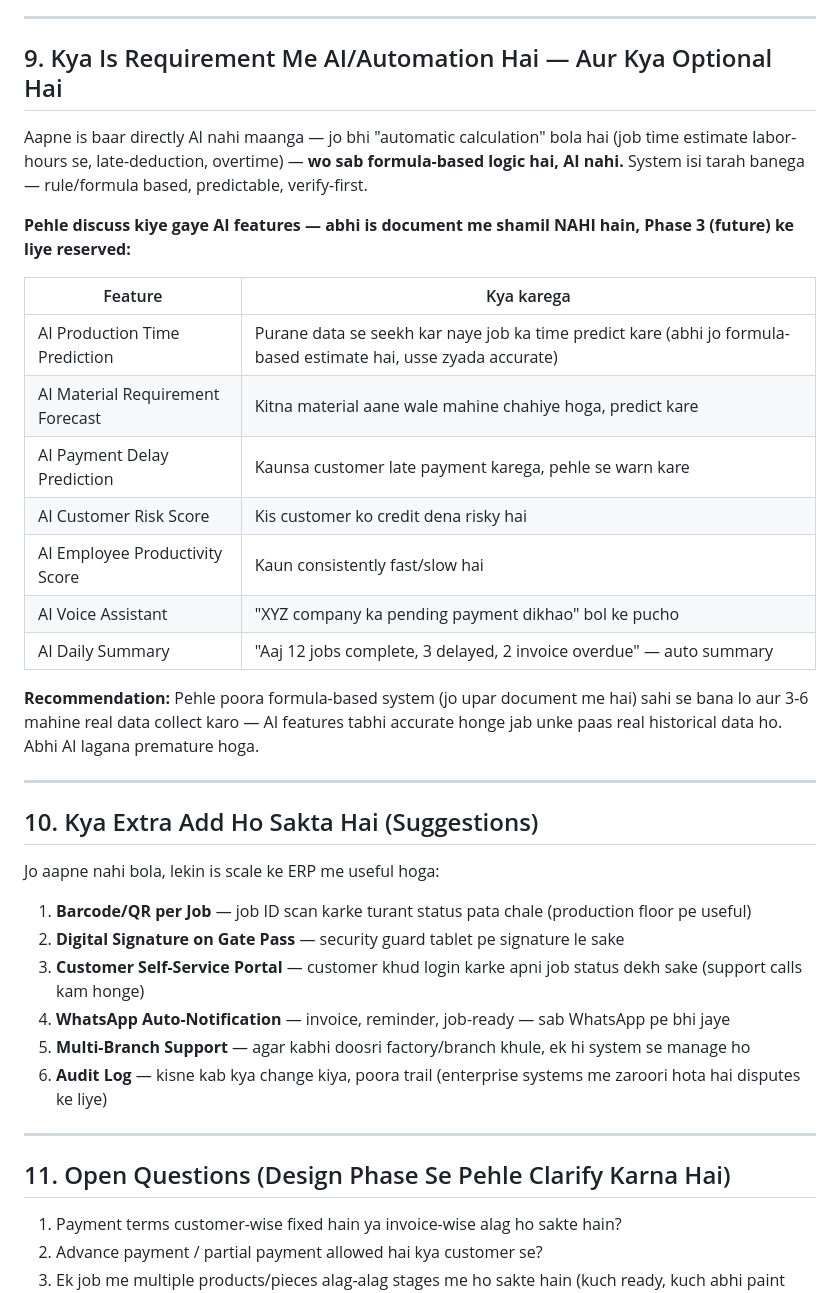
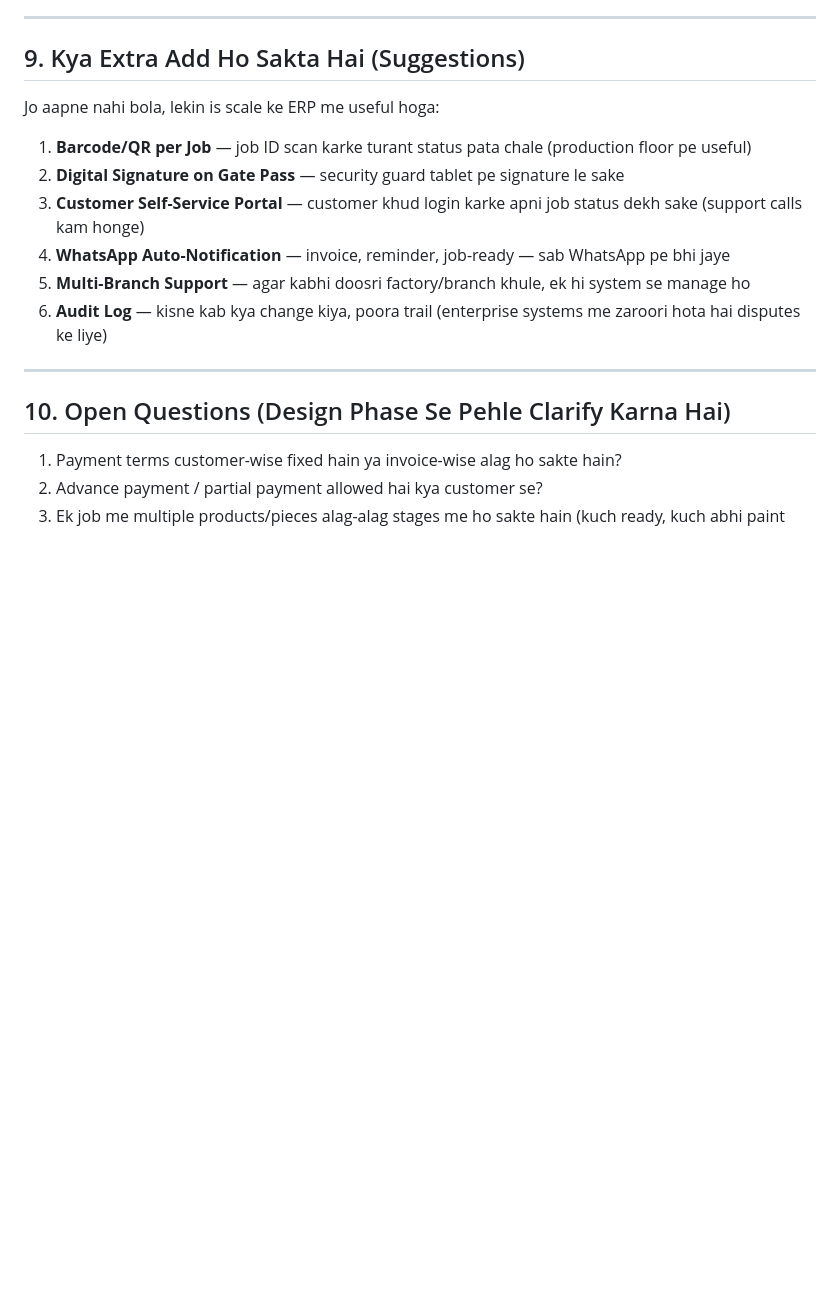
Before and after one commit to rajendravairagi1/MyWebAPP, a Markdown page: deliverables/BRD.md, the part around the change. GitHub-like rendering; blank space fills up the shorter version.

Commit message:
Remove AI/automation section from BRD, keep formula-based logic only
Co-Authored-By: Claude Opus 4.7 <noreply@anthropic.com>
Claude-Session: https://claude.ai/code/session_01WX59BmSjCQ2oeaY4ujK6nm

```diff
--- a/deliverables/BRD.md
+++ b/deliverables/BRD.md
@@ -259,27 +259,7 @@ Stages: Sanding → Industrial Putty → Fine Sanding → Primer → Drying →
 
 ---
 
-## 9. Kya Is Requirement Me AI/Automation Hai — Aur Kya Optional Hai
-
-Aapne is baar directly AI nahi maanga — jo bhi "automatic calculation" bola hai (job time estimate labor-hours se, late-deduction, overtime) — **wo sab formula-based logic hai, AI nahi.** System isi tarah banega — rule/formula based, predictable, verify-first.
-
-**Pehle discuss kiye gaye AI features — abhi is document me shamil NAHI hain, Phase 3 (future) ke liye reserved:**
-
-| Feature | Kya karega |
-|---|---|
-| AI Production Time Prediction | Purane data se seekh kar naye job ka time predict kare (abhi jo formula-based estimate hai, usse zyada accurate) |
-| AI Material Requirement Forecast | Kitna material aane wale mahine chahiye hoga, predict kare |
-| AI Payment Delay Prediction | Kaunsa customer late payment karega, pehle se warn kare |
-| AI Customer Risk Score | Kis customer ko credit dena risky hai |
-| AI Employee Productivity Score | Kaun consistently fast/slow hai |
-| AI Voice Assistant | "XYZ company ka pending payment dikhao" bol ke pucho |
-| AI Daily Summary | "Aaj 12 jobs complete, 3 delayed, 2 invoice overdue" — auto summary |
-
-**Recommendation:** Pehle poora formula-based system (jo upar document me hai) sahi se bana lo aur 3-6 mahine real data collect karo — AI features tabhi accurate honge jab unke paas real historical data ho. Abhi AI lagana premature hoga.
-
----
-
-## 10. Kya Extra Add Ho Sakta Hai (Suggestions)
+## 9. Kya Extra Add Ho Sakta Hai (Suggestions)
 
 Jo aapne nahi bola, lekin is scale ke ERP me useful hoga:
 
@@ -292,7 +272,7 @@ Jo aapne nahi bola, lekin is scale ke ERP me useful hoga:
 
 ---
 
-## 11. Open Questions (Design Phase Se Pehle Clarify Karna Hai)
+## 10. Open Questions (Design Phase Se Pehle Clarify Karna Hai)
 
 1. Payment terms customer-wise fixed hain ya invoice-wise alag ho sakte hain?
 2. Advance payment / partial payment allowed hai kya customer se?
```
